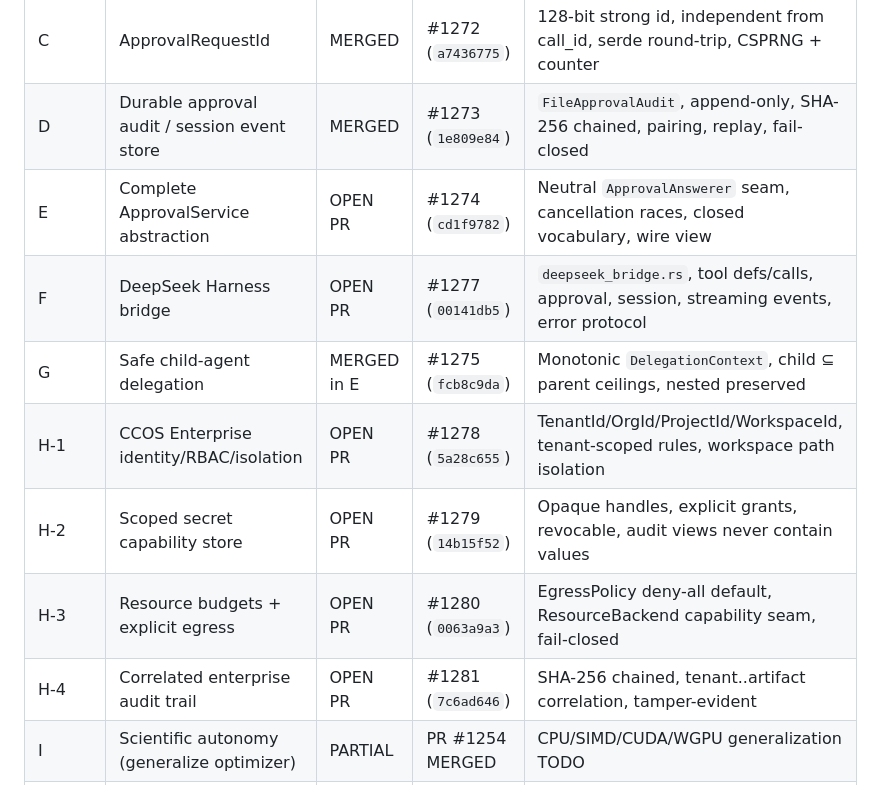
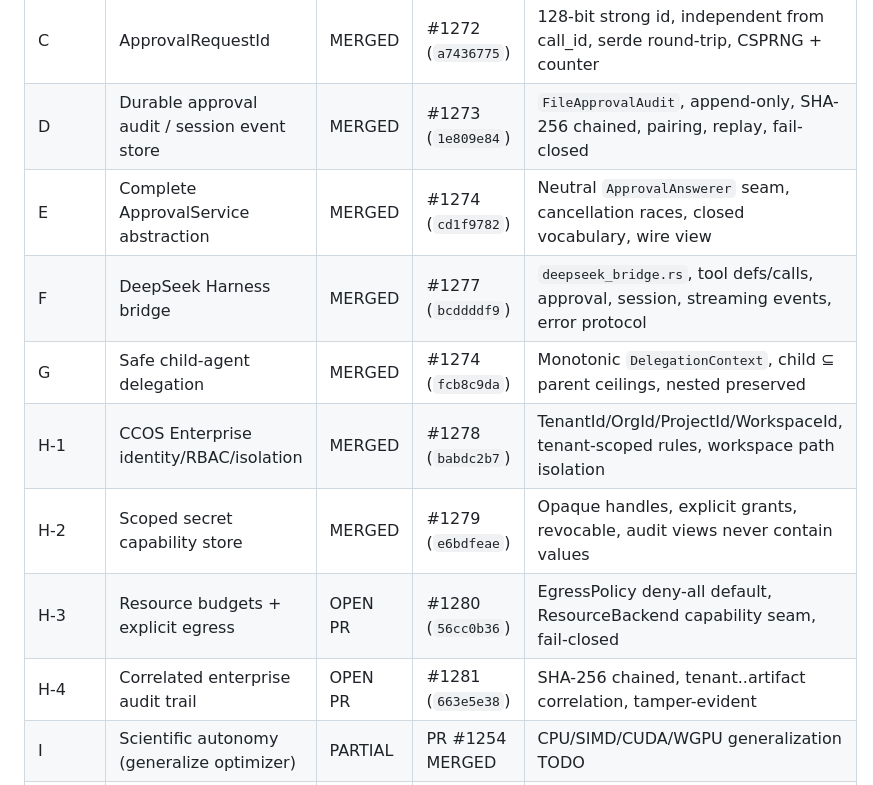
Before and after one commit to CHECKUPAUTO/scirust, a Markdown page: docs/agentic/SCIRUST_DEEPSEEK_CCOS_ROADMAP.md, the part around the change. Drawn GitHub-style.

Commit message:
docs(agentic): update roadmap after E/F/G/H-1/H-2 merges
Phases E (ApprovalService), F (DeepSeek bridge), G (delegation), H-1
(enterprise identity) and H-2 (secret store) are now MERGED with exact
head SHAs; H-3 and H-4 tracked as OPEN PR.

```diff
--- a/docs/agentic/SCIRUST_DEEPSEEK_CCOS_ROADMAP.md
+++ b/docs/agentic/SCIRUST_DEEPSEEK_CCOS_ROADMAP.md
@@ -40,13 +40,13 @@ No child may widen its parent's authority.
 | B | Durable approval policy per session | MERGED | #1271 (`ec2a186b`) | `FileApprovalPolicyStore` JSONL + SHA-256 chain, last-valid-event wins, fail-closed replay |
 | C | ApprovalRequestId | MERGED | #1272 (`a7436775`) | 128-bit strong id, independent from call_id, serde round-trip, CSPRNG + counter |
 | D | Durable approval audit / session event store | MERGED | #1273 (`1e809e84`) | `FileApprovalAudit`, append-only, SHA-256 chained, pairing, replay, fail-closed |
-| E | Complete ApprovalService abstraction | OPEN PR | #1274 (`cd1f9782`) | Neutral `ApprovalAnswerer` seam, cancellation races, closed vocabulary, wire view |
-| F | DeepSeek Harness bridge | OPEN PR | #1277 (`00141db5`) | `deepseek_bridge.rs`, tool defs/calls, approval, session, streaming events, error protocol |
-| G | Safe child-agent delegation | MERGED in E | #1275 (`fcb8c9da`) | Monotonic `DelegationContext`, child ⊆ parent ceilings, nested preserved |
-| H-1 | CCOS Enterprise identity/RBAC/isolation | OPEN PR | #1278 (`5a28c655`) | TenantId/OrgId/ProjectId/WorkspaceId, tenant-scoped rules, workspace path isolation |
-| H-2 | Scoped secret capability store | OPEN PR | #1279 (`14b15f52`) | Opaque handles, explicit grants, revocable, audit views never contain values |
-| H-3 | Resource budgets + explicit egress | OPEN PR | #1280 (`0063a9a3`) | EgressPolicy deny-all default, ResourceBackend capability seam, fail-closed |
-| H-4 | Correlated enterprise audit trail | OPEN PR | #1281 (`7c6ad646`) | SHA-256 chained, tenant..artifact correlation, tamper-evident |
+| E | Complete ApprovalService abstraction | MERGED | #1274 (`cd1f9782`) | Neutral `ApprovalAnswerer` seam, cancellation races, closed vocabulary, wire view |
+| F | DeepSeek Harness bridge | MERGED | #1277 (`bcddddf9`) | `deepseek_bridge.rs`, tool defs/calls, approval, session, streaming events, error protocol |
+| G | Safe child-agent delegation | MERGED | #1274 (`fcb8c9da`) | Monotonic `DelegationContext`, child ⊆ parent ceilings, nested preserved |
+| H-1 | CCOS Enterprise identity/RBAC/isolation | MERGED | #1278 (`babdc2b7`) | TenantId/OrgId/ProjectId/WorkspaceId, tenant-scoped rules, workspace path isolation |
+| H-2 | Scoped secret capability store | MERGED | #1279 (`e6bdfeae`) | Opaque handles, explicit grants, revocable, audit views never contain values |
+| H-3 | Resource budgets + explicit egress | OPEN PR | #1280 (`56cc0b36`) | EgressPolicy deny-all default, ResourceBackend capability seam, fail-closed |
+| H-4 | Correlated enterprise audit trail | OPEN PR | #1281 (`663e5e38`) | SHA-256 chained, tenant..artifact correlation, tamper-evident |
 | I | Scientific autonomy (generalize optimizer) | PARTIAL | PR #1254 MERGED | CPU/SIMD/CUDA/WGPU generalization TODO |
 | — | Evidence-driven optimization loop | MERGED | #1254 (`c55dcc04`) | baseline -> generate -> compile -> verify -> benchmark -> promote |
 | — | Typed ToolRuntime contracts | MERGED | #1256 | typed ToolCall, registry, validation, policy hooks |
```
